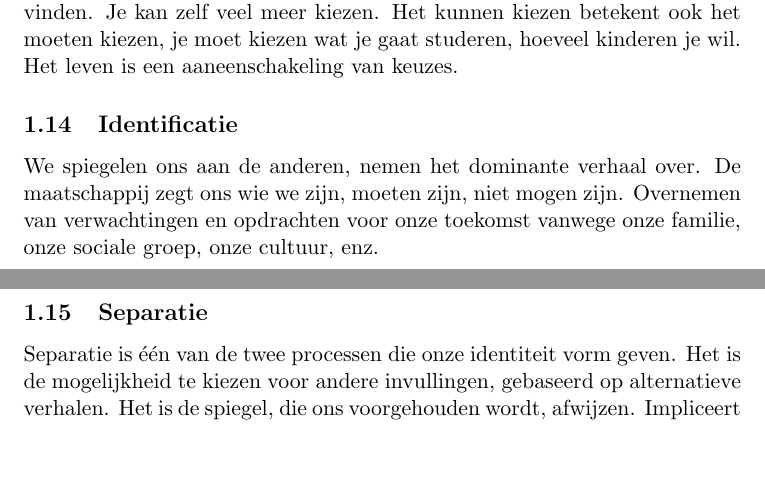
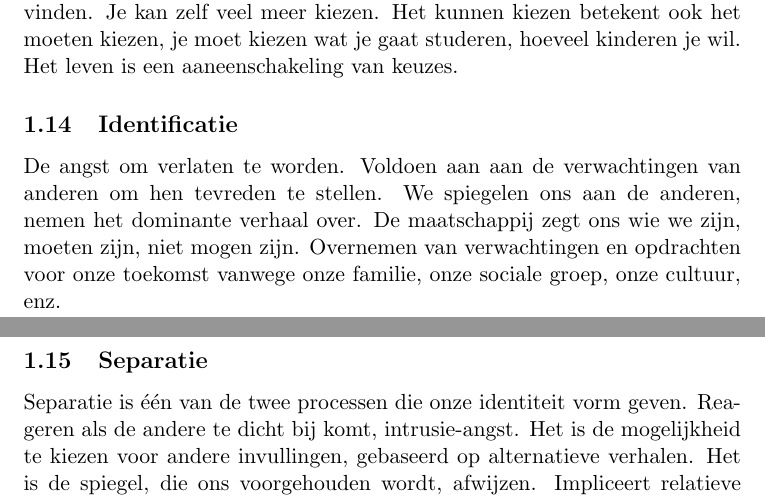
Before and after one commit to MidasLamb/3BachInfo, a LaTeX problem sheet (semester2/ReligieEnZingeving/oplossingenExamenVragen.tex): two parts of pages 9 and 10 of 34, joined at a grey line, cut so that both start at the same text, the shorter picture padded with empty space. Compiled offline with pdfLaTeX.

Commit message:
kleine toevoeging aan identificatie en separatie

```diff
--- a/semester2/ReligieEnZingeving/oplossingenExamenVragen.tex
+++ b/semester2/ReligieEnZingeving/oplossingenExamenVragen.tex
@@ -61,10 +61,10 @@ Al die vragen zijn mogelijkheden, opties waarover beslist moet worden. Vroeger d
 Geïndividualiseerde individuen worden niet meer beperkt door wat mensen in de buurt en religieuze leiders goed of fout vinden. Je kan zelf veel meer kiezen. Het kunnen kiezen betekent ook het moeten kiezen, je moet kiezen wat je gaat studeren, hoeveel kinderen je wil. Het leven is een aaneenschakeling van keuzes.
 
 \subsection{Identificatie}
-We spiegelen ons aan de anderen, nemen het dominante verhaal over. De maatschappij zegt ons wie we zijn, moeten zijn, niet mogen zijn. Overnemen van verwachtingen en opdrachten voor onze toekomst vanwege onze familie, onze sociale groep, onze cultuur, enz.
+De angst om verlaten te worden. Voldoen aan aan de verwachtingen van anderen om hen tevreden te stellen. We spiegelen ons aan de anderen, nemen het dominante verhaal over. De maatschappij zegt ons wie we zijn, moeten zijn, niet mogen zijn. Overnemen van verwachtingen en opdrachten voor onze toekomst vanwege onze familie, onze sociale groep, onze cultuur, enz.
 
 \subsection{Separatie}
-Separatie is één van de twee processen die onze identiteit vorm geven. Het is de mogelijkheid te kiezen voor andere invullingen, gebaseerd op alternatieve verhalen. Het is de spiegel, die ons voorgehouden wordt, afwijzen. Impliceert relatieve keuzevrijheid en verantwoordelijkheid.
+Separatie is één van de twee processen die onze identiteit vorm geven. Reageren als de andere te dicht bij komt, intrusie-angst. Het is de mogelijkheid te kiezen voor andere invullingen, gebaseerd op alternatieve verhalen. Het is de spiegel, die ons voorgehouden wordt, afwijzen. Impliceert relatieve keuzevrijheid en verantwoordelijkheid.
 
 \subsection{Rank \& Yank}
 Alle werknemers jaarlijks beoordelen op hun productiviteit, rangeer ze vervolgens en ontsla de 20\% slechtste werknemers, nadat je ze hebt vernederd. Dit zal de competitie en de productiviteit onder de werknemers doen stijgen. Dit zal zorgen voor een meer rendabel bedrijf. Een denkwijze uit het neoliberalisme, door de concurrentie op te drijven zal de rendabiliteit toenemen.
```
